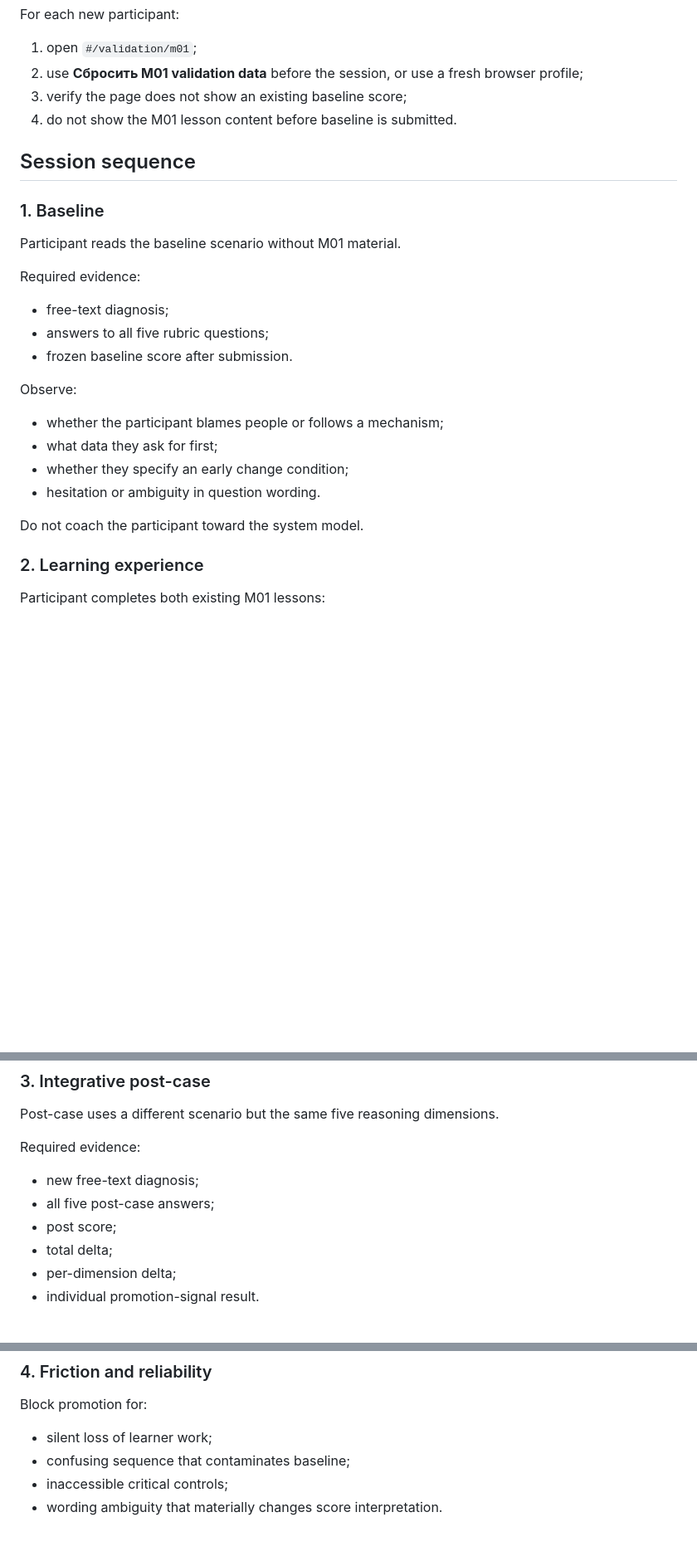
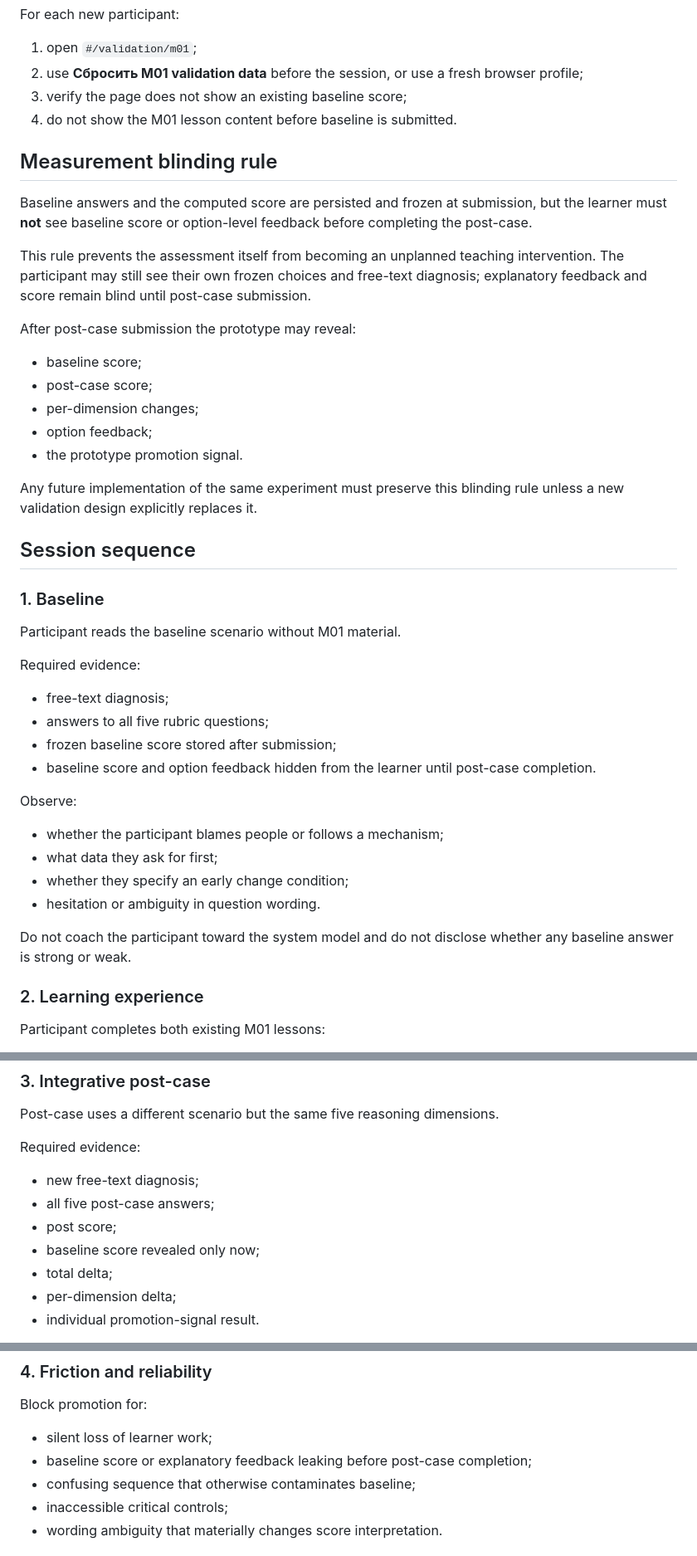
Before and after one commit to tim8es/pmo01, a Markdown page: docs/validation/M01-VALIDATION-PROTOCOL.md, 3 parts joined by grey strips. Shown at 83% size. Rendered like a GitHub page; blank space fills up the shorter version.

Commit message:
docs: keep baseline assessment blind until post-case

```diff
--- a/docs/validation/M01-VALIDATION-PROTOCOL.md
+++ b/docs/validation/M01-VALIDATION-PROTOCOL.md
@@ -62,6 +62,22 @@ For each new participant:
 3. verify the page does not show an existing baseline score;
 4. do not show the M01 lesson content before baseline is submitted.
 
+## Measurement blinding rule
+
+Baseline answers and the computed score are persisted and frozen at submission, but the learner must **not** see baseline score or option-level feedback before completing the post-case.
+
+This rule prevents the assessment itself from becoming an unplanned teaching intervention. The participant may still see their own frozen choices and free-text diagnosis; explanatory feedback and score remain blind until post-case submission.
+
+After post-case submission the prototype may reveal:
+
+- baseline score;
+- post-case score;
+- per-dimension changes;
+- option feedback;
+- the prototype promotion signal.
+
+Any future implementation of the same experiment must preserve this blinding rule unless a new validation design explicitly replaces it.
+
 ## Session sequence
 
 ### 1. Baseline
@@ -72,7 +88,8 @@ Required evidence:
 
 - free-text diagnosis;
 - answers to all five rubric questions;
-- frozen baseline score after submission.
+- frozen baseline score stored after submission;
+- baseline score and option feedback hidden from the learner until post-case completion.
 
 Observe:
 
@@ -81,7 +98,7 @@ Observe:
 - whether they specify an early change condition;
 - hesitation or ambiguity in question wording.
 
-Do not coach the participant toward the system model.
+Do not coach the participant toward the system model and do not disclose whether any baseline answer is strong or weak.
 
 ### 2. Learning experience
 
@@ -107,6 +124,7 @@ Required evidence:
 - new free-text diagnosis;
 - all five post-case answers;
 - post score;
+- baseline score revealed only now;
 - total delta;
 - per-dimension delta;
 - individual promotion-signal result.
@@ -219,7 +237,8 @@ A drill that only creates clicks should be removed or redesigned.
 Block promotion for:
 
 - silent loss of learner work;
-- confusing sequence that contaminates baseline;
+- baseline score or explanatory feedback leaking before post-case completion;
+- confusing sequence that otherwise contaminates baseline;
 - inaccessible critical controls;
 - wording ambiguity that materially changes score interpretation.
 
```
